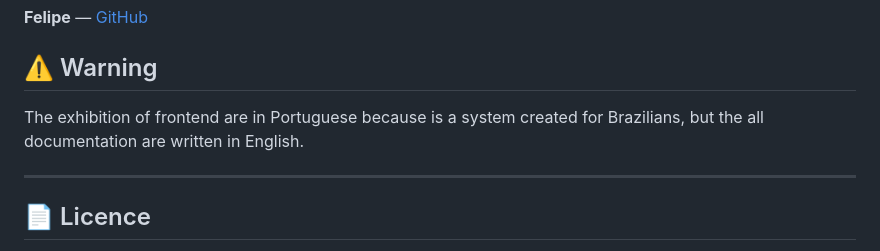
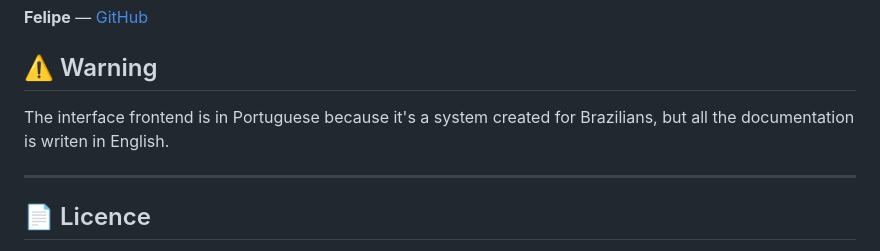
Before and after one commit to felipe2008pg1/FinWise, a Markdown page: README.md, the part around the change. GitHub-like rendering.

Commit message:
Fix formatting issues in README.md

```diff
--- a/README.md
+++ b/README.md
@@ -184,7 +184,7 @@ Open: `http://localhost:3000`
 
 ## ⚠️ Warning
 
-The exhibition of frontend are in Portuguese because is a system created for Brazilians, but the all documentation are written in English.
+The interface frontend is in Portuguese because it's a system created for Brazilians, but all the documentation is writen in English.
 
 ---
 
```
